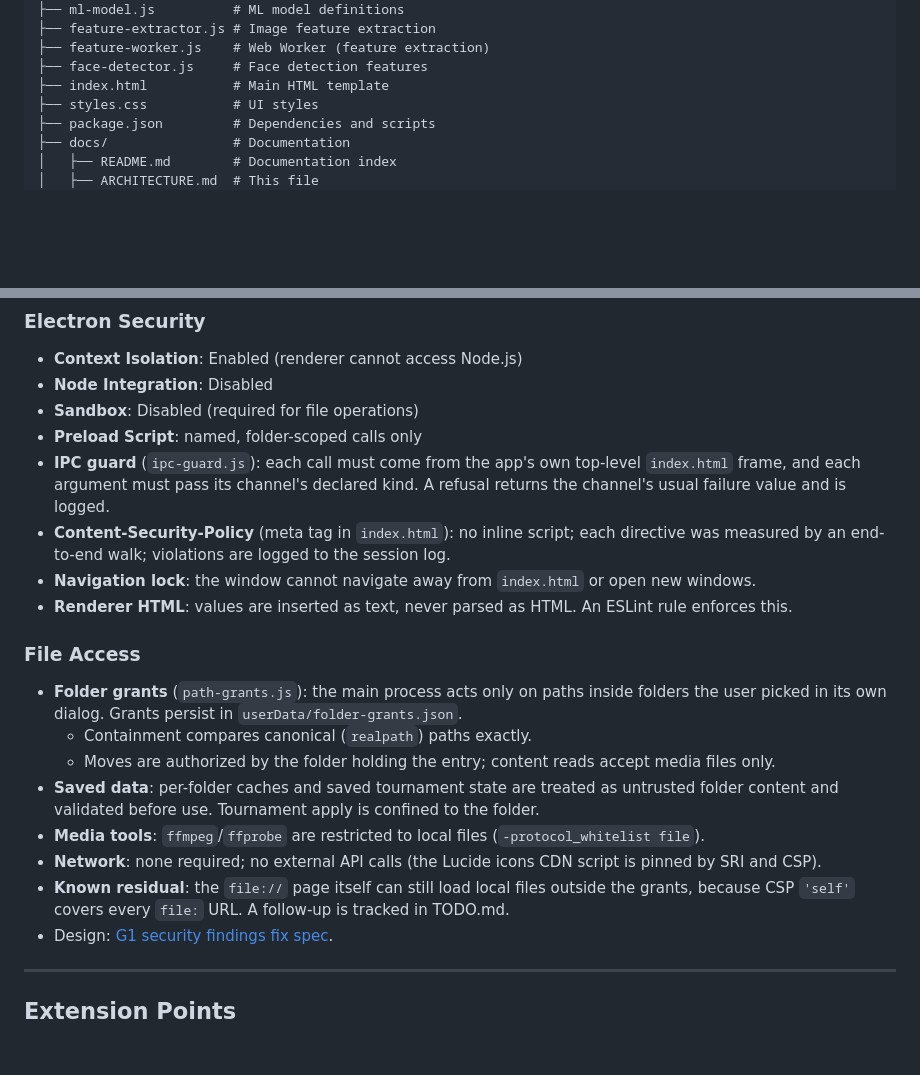
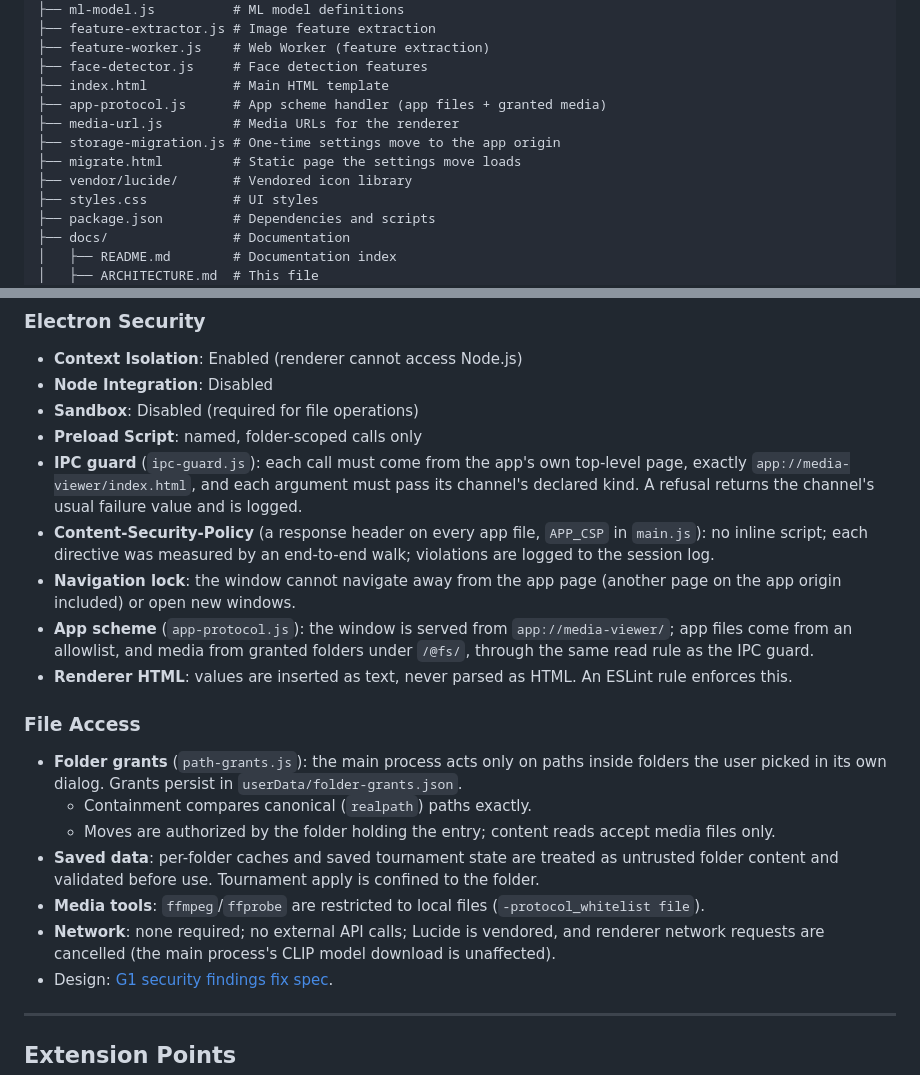
Before and after one commit to GoodAlex223/media-viewer, a Markdown page: docs/ARCHITECTURE.md, 2 parts joined by grey strips. GitHub-like rendering; blank space fills up the shorter version.

```diff
--- a/docs/ARCHITECTURE.md
+++ b/docs/ARCHITECTURE.md
@@ -249,6 +249,11 @@ media_viewer/
 ├── feature-worker.js    # Web Worker (feature extraction)
 ├── face-detector.js     # Face detection features
 ├── index.html           # Main HTML template
+├── app-protocol.js      # App scheme handler (app files + granted media)
+├── media-url.js         # Media URLs for the renderer
+├── storage-migration.js # One-time settings move to the app origin
+├── migrate.html         # Static page the settings move loads
+├── vendor/lucide/       # Vendored icon library
 ├── styles.css           # UI styles
 ├── package.json         # Dependencies and scripts
 ├── docs/                # Documentation
@@ -276,9 +281,10 @@ media_viewer/
 - **Node Integration**: Disabled
 - **Sandbox**: Disabled (required for file operations)
 - **Preload Script**: named, folder-scoped calls only
-- **IPC guard** (`ipc-guard.js`): each call must come from the app's own top-level `index.html` frame, and each argument must pass its channel's declared kind. A refusal returns the channel's usual failure value and is logged.
-- **Content-Security-Policy** (meta tag in `index.html`): no inline script; each directive was measured by an end-to-end walk; violations are logged to the session log.
-- **Navigation lock**: the window cannot navigate away from `index.html` or open new windows.
+- **IPC guard** (`ipc-guard.js`): each call must come from the app's own top-level page, exactly `app://media-viewer/index.html`, and each argument must pass its channel's declared kind. A refusal returns the channel's usual failure value and is logged.
+- **Content-Security-Policy** (a response header on every app file, `APP_CSP` in `main.js`): no inline script; each directive was measured by an end-to-end walk; violations are logged to the session log.
+- **Navigation lock**: the window cannot navigate away from the app page (another page on the app origin included) or open new windows.
+- **App scheme** (`app-protocol.js`): the window is served from `app://media-viewer/`; app files come from an allowlist, and media from granted folders under `/@fs/`, through the same read rule as the IPC guard.
 - **Renderer HTML**: values are inserted as text, never parsed as HTML. An ESLint rule enforces this.
 
 ### File Access
@@ -288,8 +294,7 @@ media_viewer/
   - Moves are authorized by the folder holding the entry; content reads accept media files only.
 - **Saved data**: per-folder caches and saved tournament state are treated as untrusted folder content and validated before use. Tournament apply is confined to the folder.
 - **Media tools**: `ffmpeg`/`ffprobe` are restricted to local files (`-protocol_whitelist file`).
-- **Network**: none required; no external API calls (the Lucide icons CDN script is pinned by SRI and CSP).
-- **Known residual**: the `file://` page itself can still load local files outside the grants, because CSP `'self'` covers every `file:` URL. A follow-up is tracked in TODO.md.
+- **Network**: none required; no external API calls; Lucide is vendored, and renderer network requests are cancelled (the main process's CLIP model download is unaffected).
 - Design: [G1 security findings fix spec](superpowers/specs/2026-10-10-g1-security-findings-fix-design.md).
 
 ---
```
Also changed, not shown: CLAUDE.md (+12 -5 lines).
